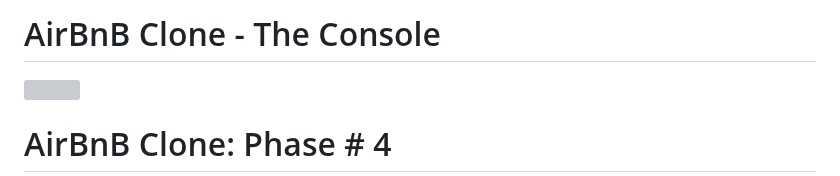
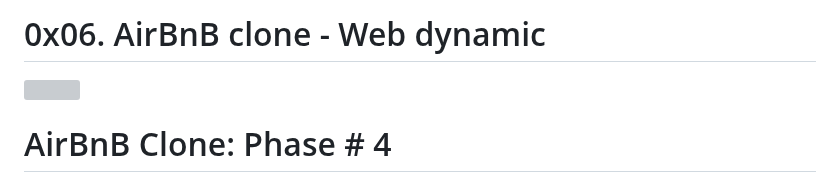
Before and after one commit to elyse502/AirBnB_clone_v4, a Markdown page: Assets/README.md, the part around one of its changes. GitHub-like rendering; grey boxes are pictures that could not be loaded.

Commit message:
Initial commit

```diff
--- a/Assets/README.md
+++ b/Assets/README.md
@@ -1,4 +1,4 @@
-# AirBnB Clone - The Console
+# 0x06. AirBnB clone - Web dynamic
 <img src="https://github.com/jarehec/AirBnB_clone_v3/blob/master/dev/HBTN-hbnb-Final.png" width="160" height=auto />
 
 # AirBnB Clone: Phase # 4
```
Also changed, not shown: other parts of Assets/README.md (+1 -1 lines).
